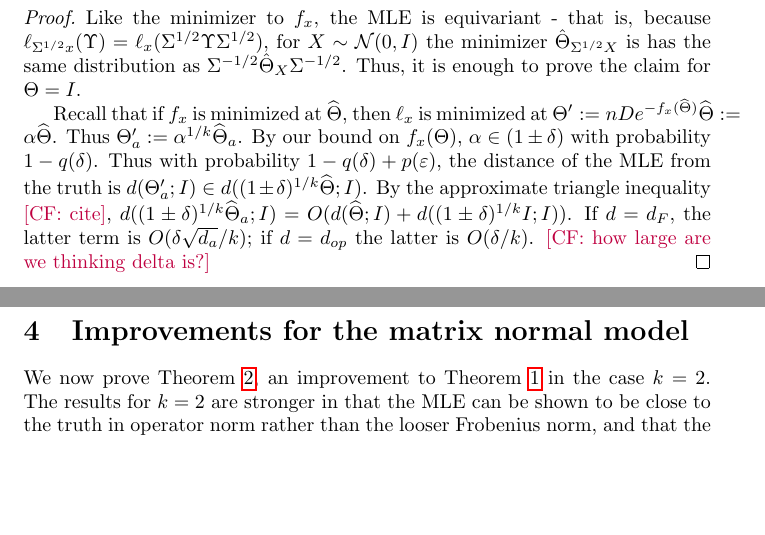
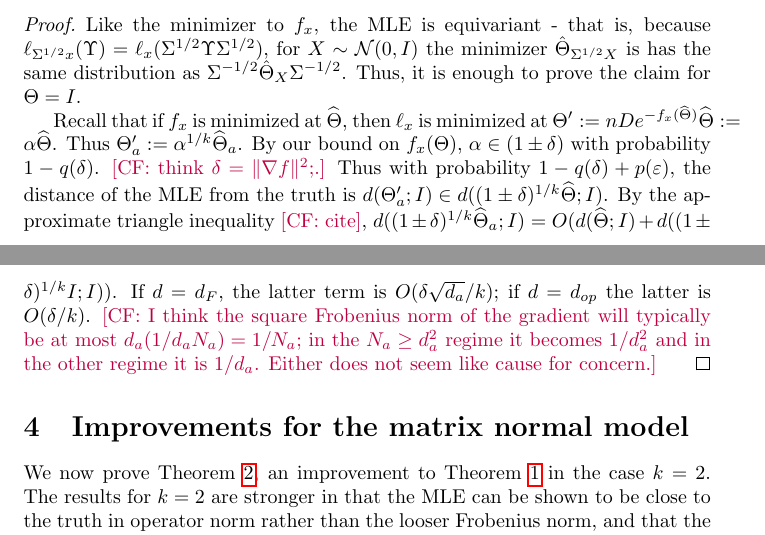
Before and after one commit to colefranks/MatrixNormalShrinkFlop, a LaTeX document (tensor-mle.tex): two parts of pages 24 and 25 of 39 before the commit and two parts of pages 24 and 25 of 40 after it, joined at a grey line, cut so that both start at the same text, the shorter picture padded with empty space. Compiled offline with pdfLaTeX.

Commit message:
more thoughts about the non unit determinant lemma

```diff
--- a/tensor-mle.tex
+++ b/tensor-mle.tex
@@ -1083,7 +1083,7 @@ Suppose the minimizer of $f_\samp$ is within $\eps$ of $\Theta$ in $d_F$ (resp.
 \begin{proof}
 Like the minimizer to $f_\samp$, the MLE is equivariant - that is, because $\ell_{\Sigma^{1/2} \samp} (\Upsilon) = \ell_\samp(\Sigma^{1/2} \Upsilon \Sigma^{1/2})$, for $X \sim \mathcal{N}(0, I)$ the minimizer $\hat{\Theta}_{\Sigma^{1/2}\rv}$ is has the same distribution as $\Sigma^{-1/2} \hat{\Theta}_{\rv} \Sigma^{-1/2}$. Thus, it is enough to prove the claim for $\Theta = I$.
 
-Recall that if $f_\samp$ is minimized at $\widehat{\Theta}$, then $\ell_\samp$ is minimized at $\Theta':= n D e^{ - f_\samp(\widehat{\Theta})} \widehat{\Theta}:=\alpha  \widehat{\Theta}$. Thus $\Theta'_a := \alpha^{1/k}\widehat{\Theta}_a$. By our bound on $f_\samp(\Theta)$, $\alpha \in (1 \pm \delta)$ with probability $1 - q(\delta)$. Thus with probability $1 - q(\delta) + p(\eps)$, the distance of the MLE from the truth is $d(\Theta'_a;I) \in d( (1 \pm \delta)^{1/k}\widehat{\Theta}; I)$. By the approximate triangle inequality \CF{cite}, $d( (1 \pm \delta)^{1/k} \widehat{\Theta}_a; I) = O(d(\widehat{\Theta}; I) + d((1 \pm \delta)^{1/k}I; I))$. If $d = d_F$, the latter term is $O(\delta \sqrt{d_a}/k)$; if $d = d_{op}$ the latter is $O(\delta/k)$. \CF{how large are we thinking delta is?}
+Recall that if $f_\samp$ is minimized at $\widehat{\Theta}$, then $\ell_\samp$ is minimized at $\Theta':= n D e^{ - f_\samp(\widehat{\Theta})} \widehat{\Theta}:=\alpha  \widehat{\Theta}$. Thus $\Theta'_a := \alpha^{1/k}\widehat{\Theta}_a$. By our bound on $f_\samp(\Theta)$, $\alpha \in (1 \pm \delta)$ with probability $1 - q(\delta)$. \CF{think $\delta = \|\nabla f\|^2;$.} Thus with probability $1 - q(\delta) + p(\eps)$, the distance of the MLE from the truth is $d(\Theta'_a;I) \in d( (1 \pm \delta)^{1/k}\widehat{\Theta}; I)$. By the approximate triangle inequality \CF{cite}, $d( (1 \pm \delta)^{1/k} \widehat{\Theta}_a; I) = O(d(\widehat{\Theta}; I) + d((1 \pm \delta)^{1/k}I; I))$. If $d = d_F$, the latter term is $O(\delta \sqrt{d_a}/k)$; if $d = d_{op}$ the latter is $O(\delta/k)$. \CF{I think the square Frobenius norm of the gradient will typically be at most $d_a(1/d_aN_a) = 1/N_a$; in the $N_a \geq d_a^2$ regime it becomes $1/d_a^2$ and in the other regime it is $1/d_a$. Either does not seem like  cause for concern.}
 \end{proof}
 
 
```
